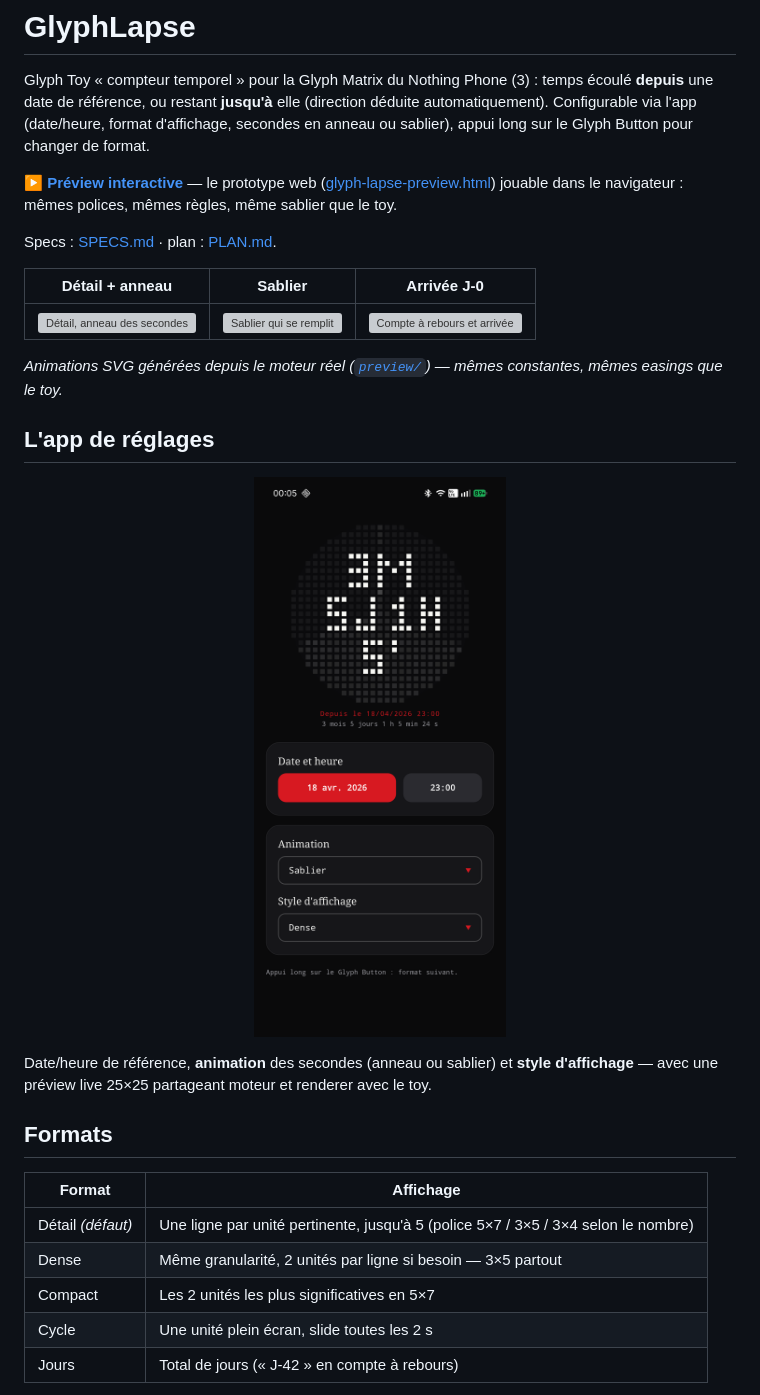
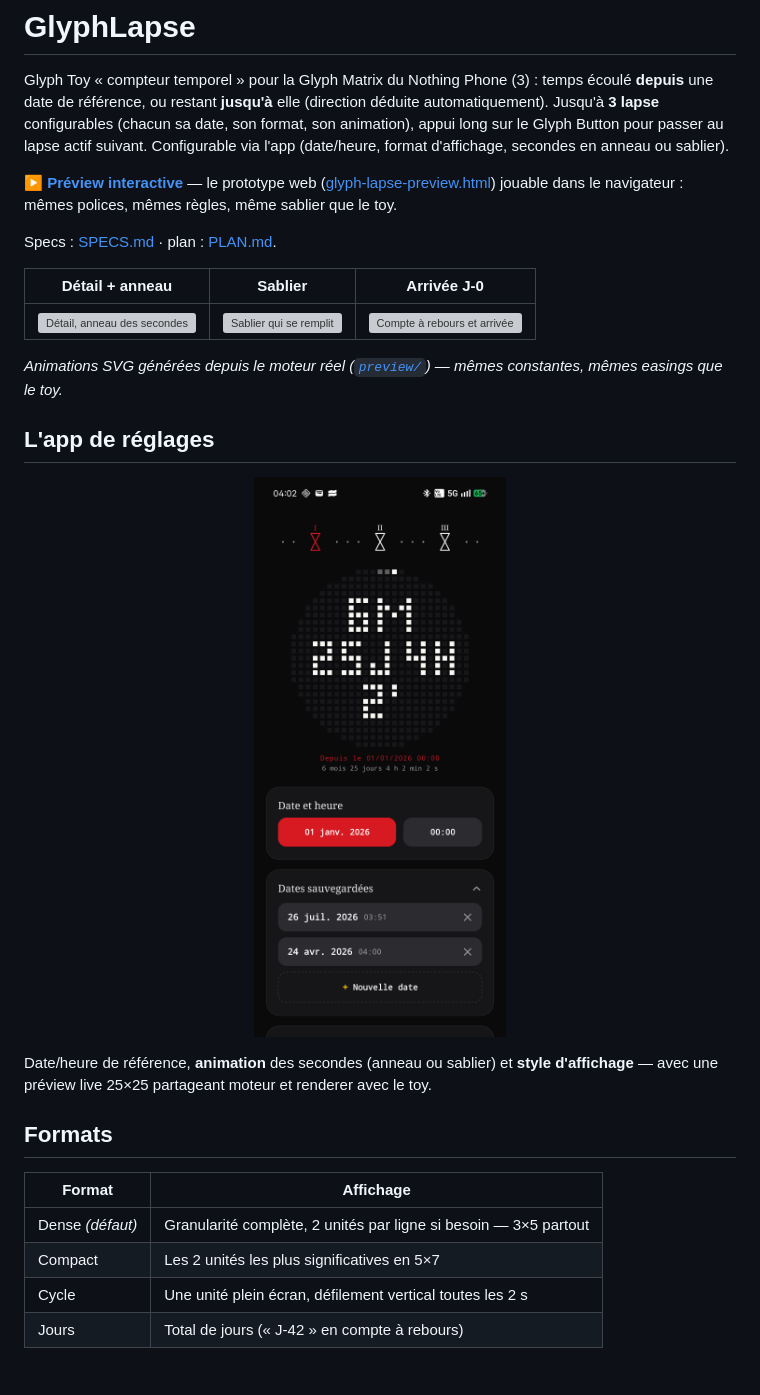
Before and after one commit to aero-md/glyphlapse, a Markdown page: README.md, the part around one of its changes. GitHub-like rendering; pictures changed too: docs/screenshot-settings.png; grey boxes are pictures that could not be loaded.

```diff
--- a/README.md
+++ b/README.md
@@ -6,9 +6,10 @@
 
 Glyph Toy « compteur temporel » pour la Glyph Matrix du Nothing Phone (3) :
 temps écoulé **depuis** une date de référence, ou restant **jusqu'à** elle
-(direction déduite automatiquement). Configurable via l'app (date/heure,
-format d'affichage, secondes en anneau ou sablier), appui long sur le
-Glyph Button pour changer de format.
+(direction déduite automatiquement). Jusqu'à **3 lapse** configurables
+(chacun sa date, son format, son animation), appui long sur le Glyph Button
+pour passer au lapse actif suivant. Configurable via l'app (date/heure,
+format d'affichage, secondes en anneau ou sablier).
 
 **[▶ Préview interactive](https://aero-md.github.io/glyphlapse/)** — le
 prototype web ([glyph-lapse-preview.html](glyph-lapse-preview.html)) jouable
@@ -37,10 +38,9 @@ renderer avec le toy.
 
 | Format | Affichage |
 |--------|-----------|
-| Détail *(défaut)* | Une ligne par unité pertinente, jusqu'à 5 (police 5×7 / 3×5 / 3×4 selon le nombre) |
-| Dense | Même granularité, 2 unités par ligne si besoin — 3×5 partout |
+| Dense *(défaut)* | Granularité complète, 2 unités par ligne si besoin — 3×5 partout |
 | Compact | Les 2 unités les plus significatives en 5×7 |
-| Cycle | Une unité plein écran, slide toutes les 2 s |
+| Cycle | Une unité plein écran, défilement vertical toutes les 2 s |
 | Jours | Total de jours (« J-42 » en compte à rebours) |
 
 Les secondes vivent sur l'**anneau** périphérique (horaire en depuis,
```
Also changed, not shown: other parts of README.md (+6 -2 lines), SPECS.md (+109 -54 lines).
